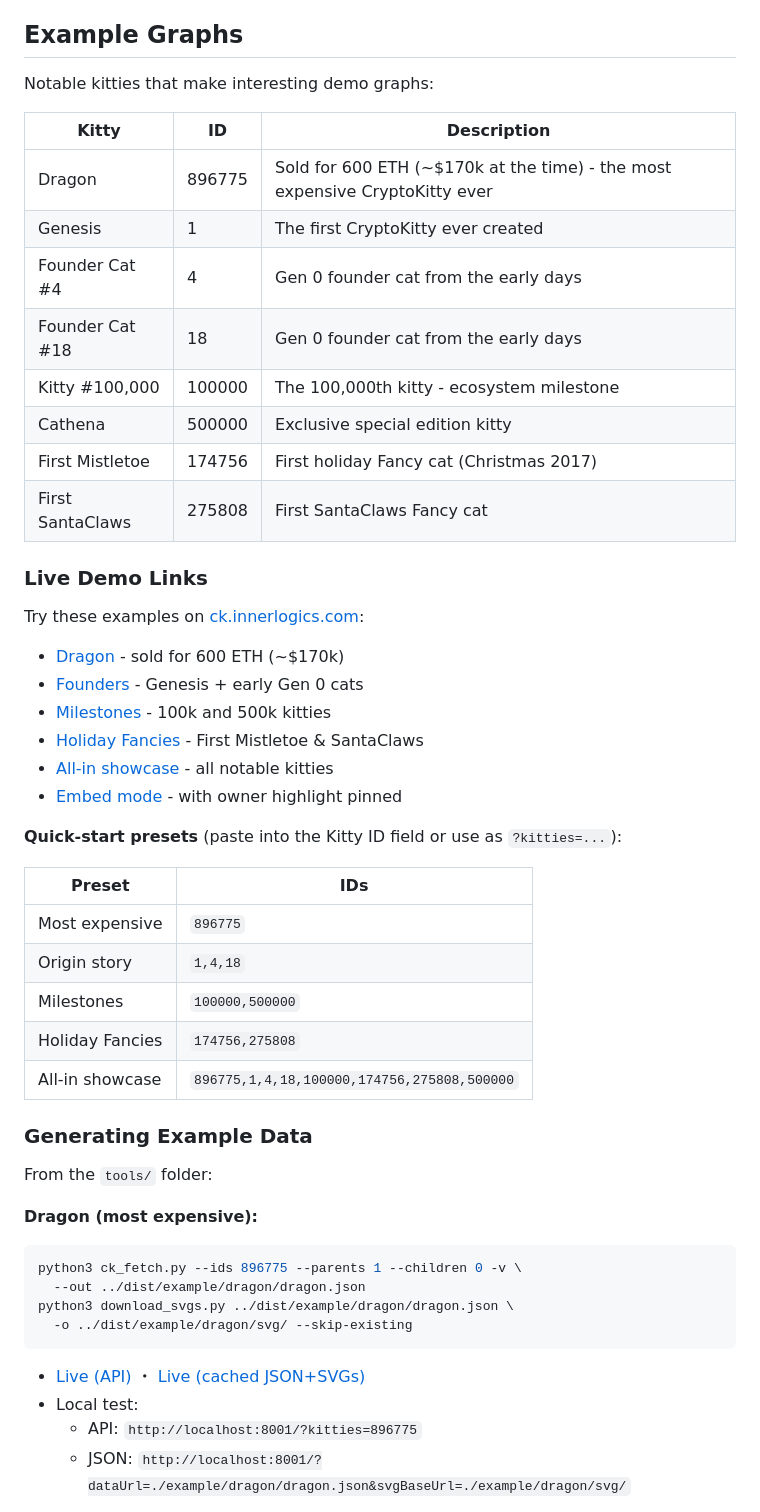
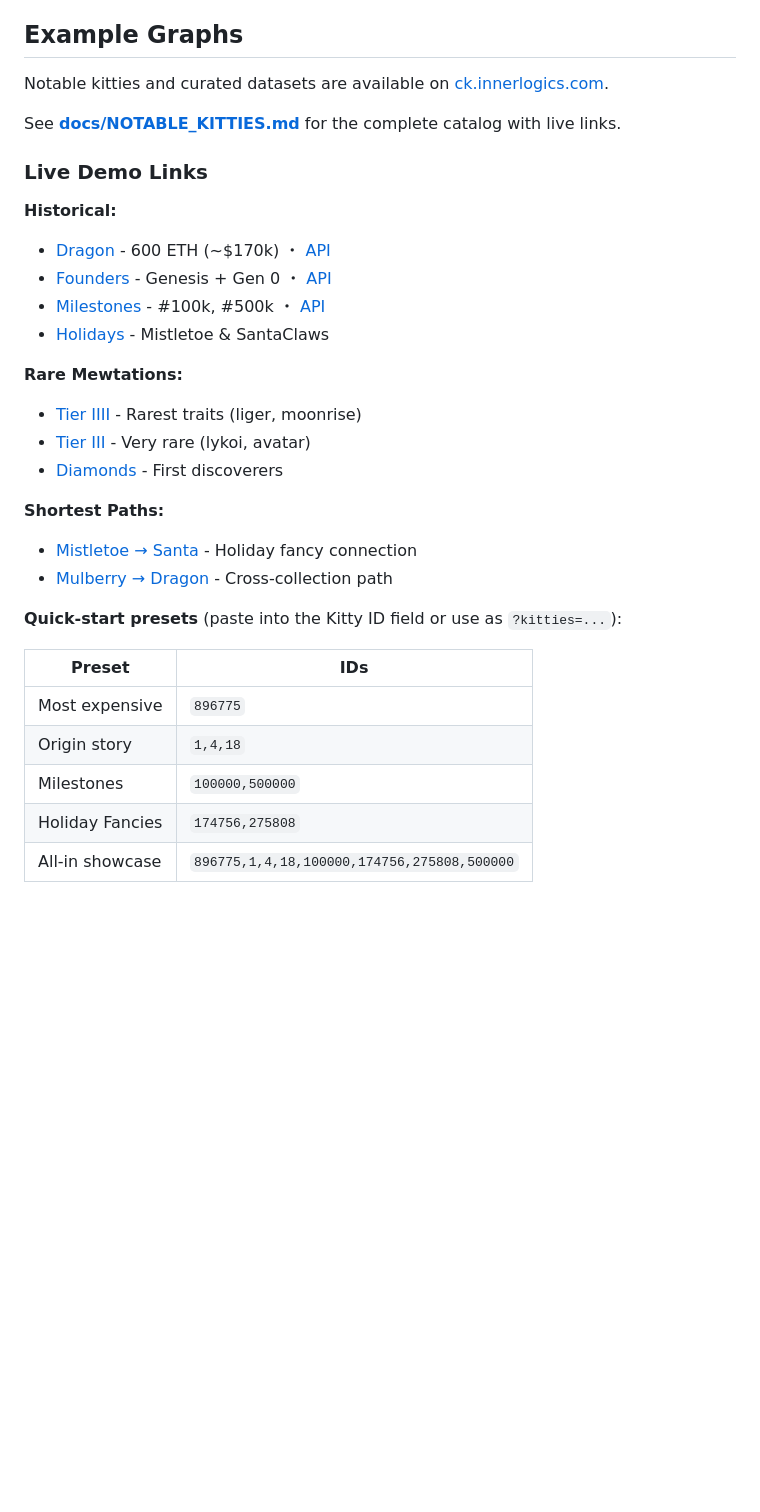
Before and after one commit to nivs/crypto-kitties-family-graph, a Markdown page: README.md, the part around one of its changes. Drawn GitHub-style; blank space fills up the shorter version.

````diff
--- a/README.md
+++ b/README.md
@@ -214,29 +183,26 @@ When hosting on a web server, you may need the CORS proxy for API calls. Deploy
 
 ## Example Graphs
 
-Notable kitties that make interesting demo graphs:
+Notable kitties and curated datasets are available on [ck.innerlogics.com](https://ck.innerlogics.com).
 
-| Kitty | ID | Description |
-|-------|-----|-------------|
-| Dragon | 896775 | Sold for 600 ETH (~$170k at the time) - the most expensive CryptoKitty ever |
-| Genesis | 1 | The first CryptoKitty ever created |
-| Founder Cat #4 | 4 | Gen 0 founder cat from the early days |
-| Founder Cat #18 | 18 | Gen 0 founder cat from the early days |
-| Kitty #100,000 | 100000 | The 100,000th kitty - ecosystem milestone |
-| Cathena | 500000 | Exclusive special edition kitty |
-| First Mistletoe | 174756 | First holiday Fancy cat (Christmas 2017) |
-| First SantaClaws | 275808 | First SantaClaws Fancy cat |
+See **[docs/NOTABLE_KITTIES.md](docs/NOTABLE_KITTIES.md)** for the complete catalog with live links.
 
 ### Live Demo Links
 
-Try these examples on [ck.innerlogics.com](https://ck.innerlogics.com):
+**Historical:**
+- [Dragon](https://ck.innerlogics.com/?dataUrl=./example/dragon/dragon.json&svgBaseUrl=./example/dragon/svg/) - 600 ETH (~$170k) ・ [API](https://ck.innerlogics.com/?kitties=896775)
+- [Founders](https://ck.innerlogics.com/?dataUrl=./example/founders/founders.json&svgBaseUrl=./example/founders/svg/) - Genesis + Gen 0 ・ [API](https://ck.innerlogics.com/?kitties=1,4,18)
+- [Milestones](https://ck.innerlogics.com/?dataUrl=./example/milestones/milestones.json&svgBaseUrl=./example/milestones/svg/) - #100k, #500k ・ [API](https://ck.innerlogics.com/?kitties=100000,500000)
+- [Holidays](https://ck.innerlogics.com/?dataUrl=./example/holidays/holidays.json&svgBaseUrl=./example/holidays/svg/) - Mistletoe & SantaClaws
 
-- [Dragon](https://ck.innerlogics.com/?kitties=896775) - sold for 600 ETH (~$170k)
-- [Founders](https://ck.innerlogics.com/?kitties=1,4,18) - Genesis + early Gen 0 cats
-- [Milestones](https://ck.innerlogics.com/?kitties=100000,500000) - 100k and 500k kitties
-- [Holiday Fancies](https://ck.innerlogics.com/?kitties=174756,275808) - First Mistletoe & SantaClaws
-- [All-in showcase](https://ck.innerlogics.com/?kitties=896775,1,4,18,100000,174756,275808,500000) - all notable kitties
-- [Embed mode](https://ck.innerlogics.com/?embed=true&dataUrl=./example/nivs/nivs.json&svgBaseUrl=./example/nivs/svg/&owner=nivs) - with owner highlight pinned
+**Rare Mewtations:**
+- [Tier IIII](https://ck.innerlogics.com/?dataUrl=./example/tier_iiii/tier_iiii.json) - Rarest traits (liger, moonrise)
+- [Tier III](https://ck.innerlogics.com/?dataUrl=./example/tier_iii/tier_iii.json) - Very rare (lykoi, avatar)
+- [Diamonds](https://ck.innerlogics.com/?dataUrl=./example/diamonds/diamonds.json&mewtations=all&filterEdges=true) - First discoverers
+
+**Shortest Paths:**
+- [Mistletoe → Santa](https://ck.innerlogics.com/?dataUrl=./example/shortest_path/holiday_fancies.json&pathFrom=174756&pathTo=275808) - Holiday fancy connection
+- [Mulberry → Dragon](https://ck.innerlogics.com/?dataUrl=./example/shortest_path/nivs_plus_dragon.json&pathFrom=149343&pathTo=896775) - Cross-collection path
 
 **Quick-start presets** (paste into the Kitty ID field or use as `?kitties=...`):
 
@@ -247,20 +213,3 @@ Try these examples on [ck.innerlogics.com](https://ck.innerlogics.com):
 | Milestones | `100000,500000` |
 | Holiday Fancies | `174756,275808` |
 | All-in showcase | `896775,1,4,18,100000,174756,275808,500000` |
-
-### Generating Example Data
-
-From the `tools/` folder:
-
-**Dragon (most expensive):**
-```bash
-python3 ck_fetch.py --ids 896775 --parents 1 --children 0 -v \
-  --out ../dist/example/dragon/dragon.json
-python3 download_svgs.py ../dist/example/dragon/dragon.json \
-  -o ../dist/example/dragon/svg/ --skip-existing
-```
-- [Live (API)](https://ck.innerlogics.com/?kitties=896775) ・ [Live (cached JSON+SVGs)](https://ck.innerlogics.com/?dataUrl=./example/dragon/dragon.json&svgBaseUrl=./example/dragon/svg/)
-- Local test:
-  - API: `http://localhost:8001/?kitties=896775`
-  - JSON: `http://localhost:8001/?dataUrl=./example/dragon/dragon.json&svgBaseUrl=./example/dragon/svg/`
-
````
Also changed, not shown: other parts of README.md (+19 -85 lines), docs/NOTABLE_KITTIES.md (added, +248 -0 lines), docs/SHORTEST_PATH.md (added, +250 -0 lines).
